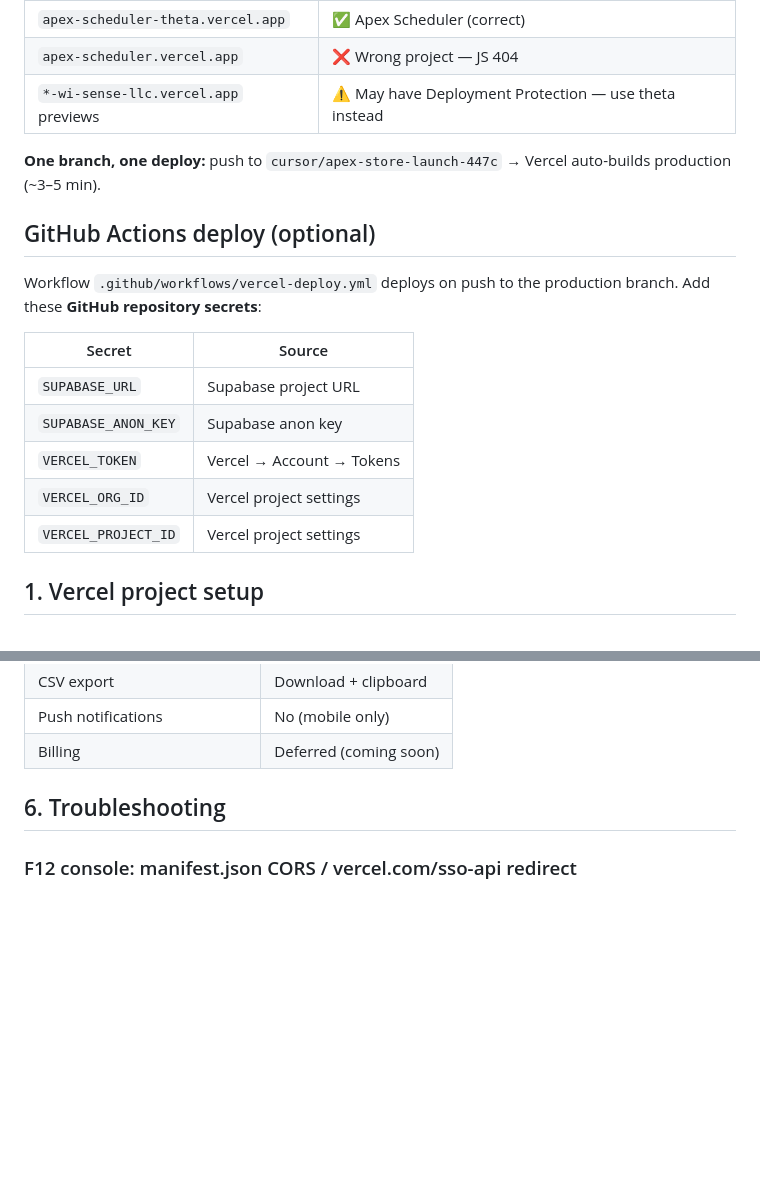
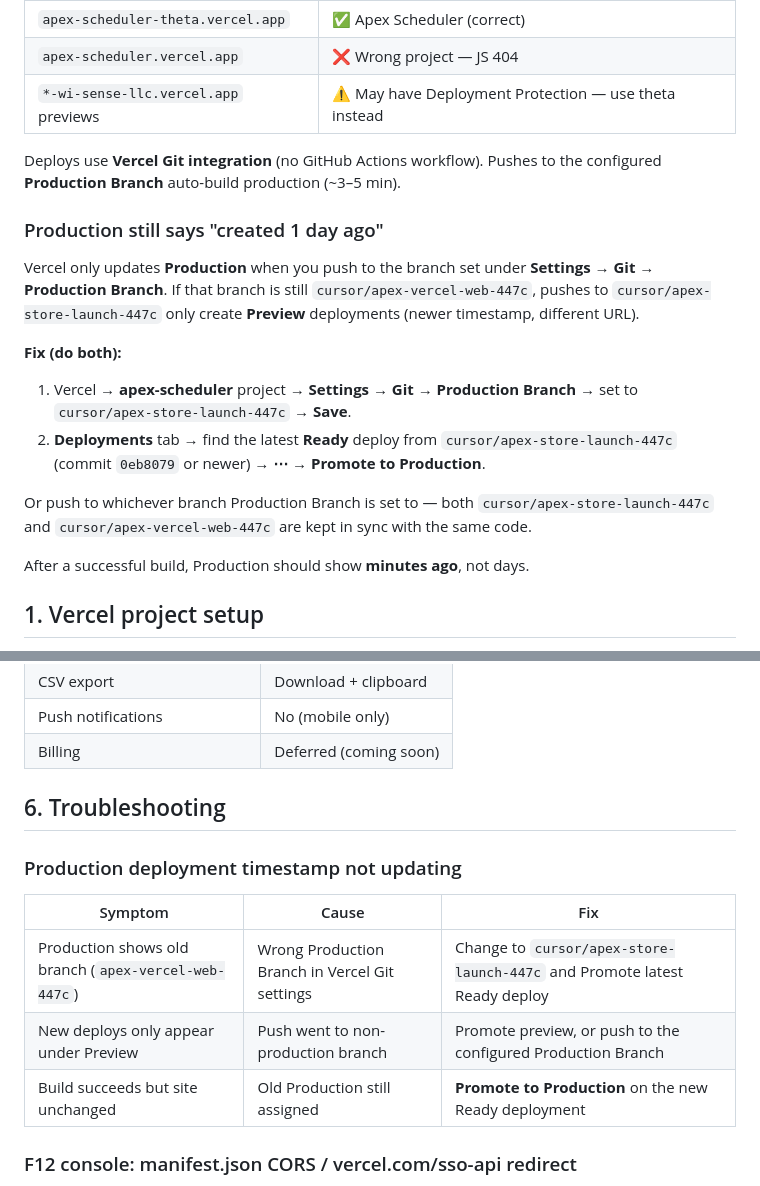
Before and after one commit to nicholaswittle/apex, a Markdown page: docs/VERCEL.md, 2 parts joined by grey strips. Drawn GitHub-style; blank space fills up the shorter version.

Commit message:
Document Vercel production branch fix for stale deploy timestamp
Co-authored-by: nicholas Ryan wittle <nicholaswittle@users.noreply.github.com>

```diff
--- a/docs/VERCEL.md
+++ b/docs/VERCEL.md
@@ -14,20 +14,20 @@ Do **not** use `apex-scheduler.vercel.app` — that domain points to a different
 | `apex-scheduler.vercel.app` | ❌ Wrong project — JS 404 |
 | `*-wi-sense-llc.vercel.app` previews | ⚠️ May have Deployment Protection — use theta instead |
 
-**One branch, one deploy:** push to `cursor/apex-store-launch-447c` → Vercel auto-builds production (~3–5 min).
+Deploys use **Vercel Git integration** (no GitHub Actions workflow). Pushes to the configured **Production Branch** auto-build production (~3–5 min).
 
-## GitHub Actions deploy (optional)
+### Production still says "created 1 day ago"
 
-Workflow `.github/workflows/vercel-deploy.yml` deploys on push to the production branch.
-Add these **GitHub repository secrets**:
+Vercel only updates **Production** when you push to the branch set under **Settings → Git → Production Branch**. If that branch is still `cursor/apex-vercel-web-447c`, pushes to `cursor/apex-store-launch-447c` only create **Preview** deployments (newer timestamp, different URL).
 
-| Secret | Source |
-|--------|--------|
-| `SUPABASE_URL` | Supabase project URL |
-| `SUPABASE_ANON_KEY` | Supabase anon key |
-| `VERCEL_TOKEN` | Vercel → Account → Tokens |
-| `VERCEL_ORG_ID` | Vercel project settings |
-| `VERCEL_PROJECT_ID` | Vercel project settings |
+**Fix (do both):**
+
+1. Vercel → **apex-scheduler** project → **Settings → Git → Production Branch** → set to `cursor/apex-store-launch-447c` → **Save**.
+2. **Deployments** tab → find the latest **Ready** deploy from `cursor/apex-store-launch-447c` (commit `0eb8079` or newer) → **⋯ → Promote to Production**.
+
+Or push to whichever branch Production Branch is set to — both `cursor/apex-store-launch-447c` and `cursor/apex-vercel-web-447c` are kept in sync with the same code.
+
+After a successful build, Production should show **minutes ago**, not days.
 
 ## 1. Vercel project setup
 
@@ -90,6 +90,14 @@ python3 -m http.server 8080 --directory build/web
 
 ## 6. Troubleshooting
 
+### Production deployment timestamp not updating
+
+| Symptom | Cause | Fix |
+|---------|-------|-----|
+| Production shows old branch (`apex-vercel-web-447c`) | Wrong Production Branch in Vercel Git settings | Change to `cursor/apex-store-launch-447c` and Promote latest Ready deploy |
+| New deploys only appear under Preview | Push went to non-production branch | Promote preview, or push to the configured Production Branch |
+| Build succeeds but site unchanged | Old Production still assigned | **Promote to Production** on the new Ready deployment |
+
 ### F12 console: manifest.json CORS / vercel.com/sso-api redirect
 
 Your preview URL has **Vercel Deployment Protection** enabled. Static files like `manifest.json` redirect to Vercel SSO, which causes CORS errors in the browser console.
```
